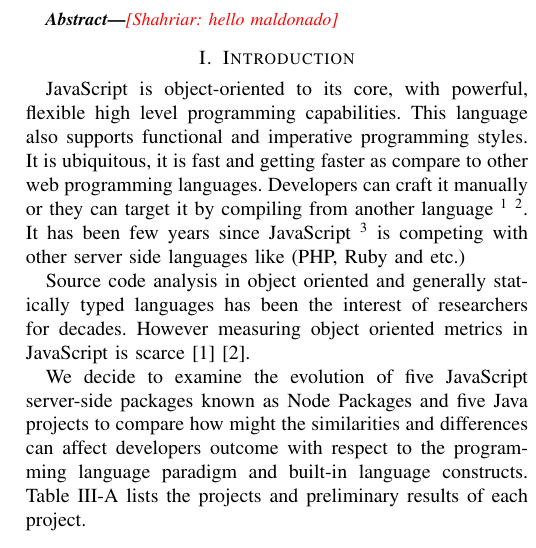
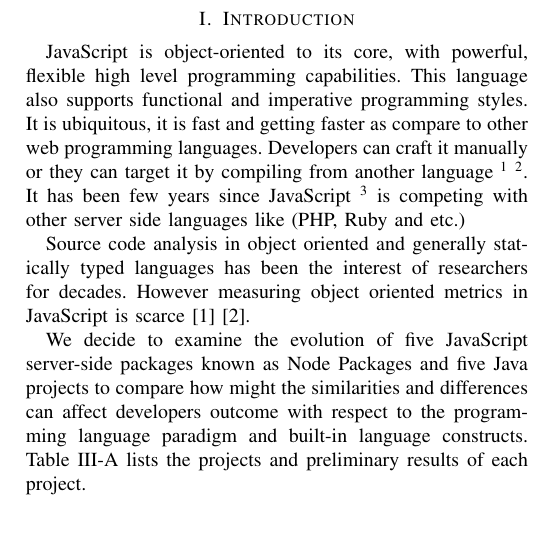
Before and after one commit to sshishe/js-evolution, a LaTeX paper (design_td.tex): part of one column of page 1 of 3, cut at the place of the change. Compiled offline with pdfLaTeX.

Commit message:
remove abstract section

```diff
--- a/design_td.tex
+++ b/design_td.tex
@@ -107,10 +107,6 @@
 
 \maketitle
 
-\begin{abstract}
-	\shahriar{hello maldonado}
-\end{abstract}
-
 \section{Introduction}
 \label{sec:introduction}
 \input{introduction}
```
